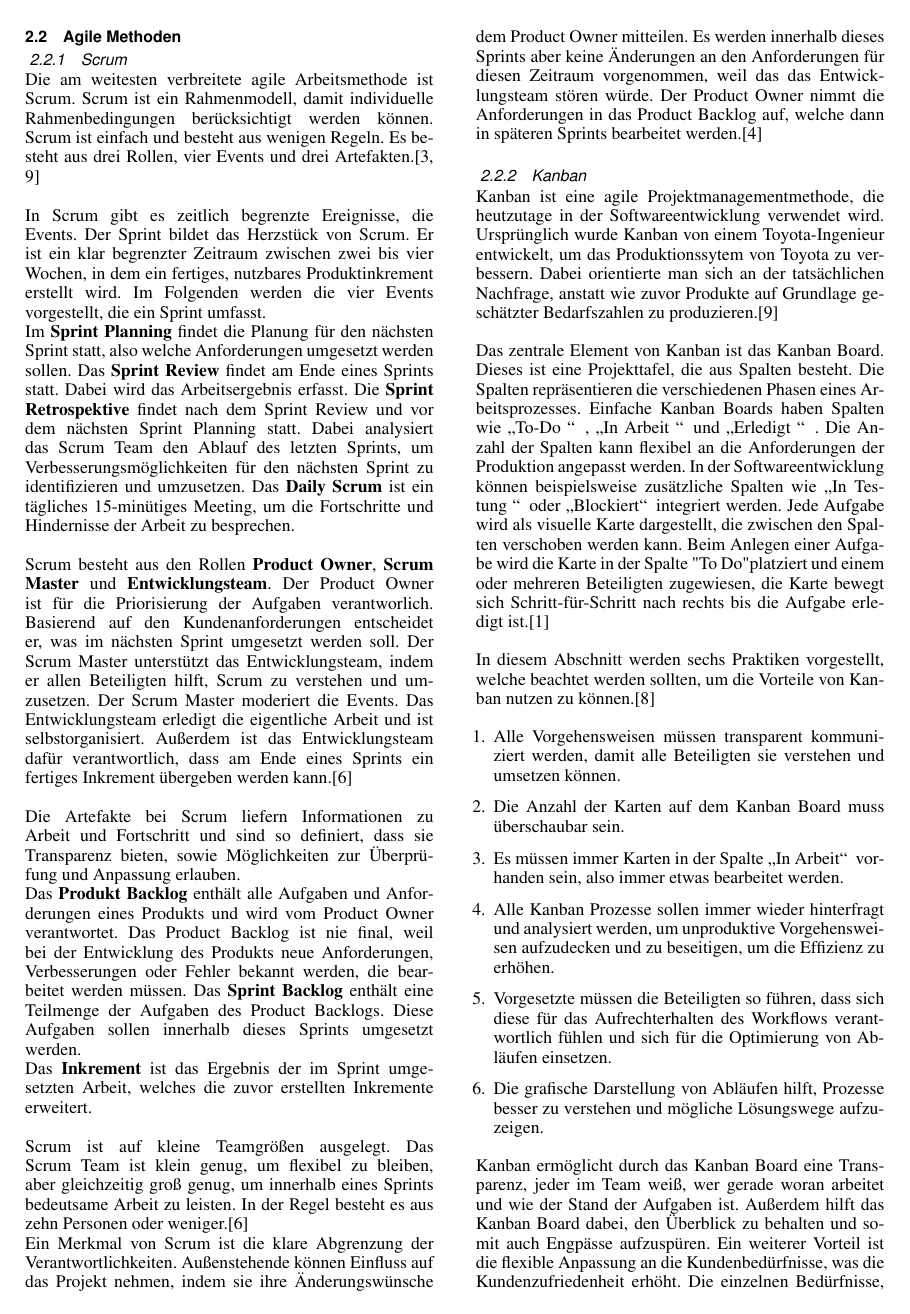
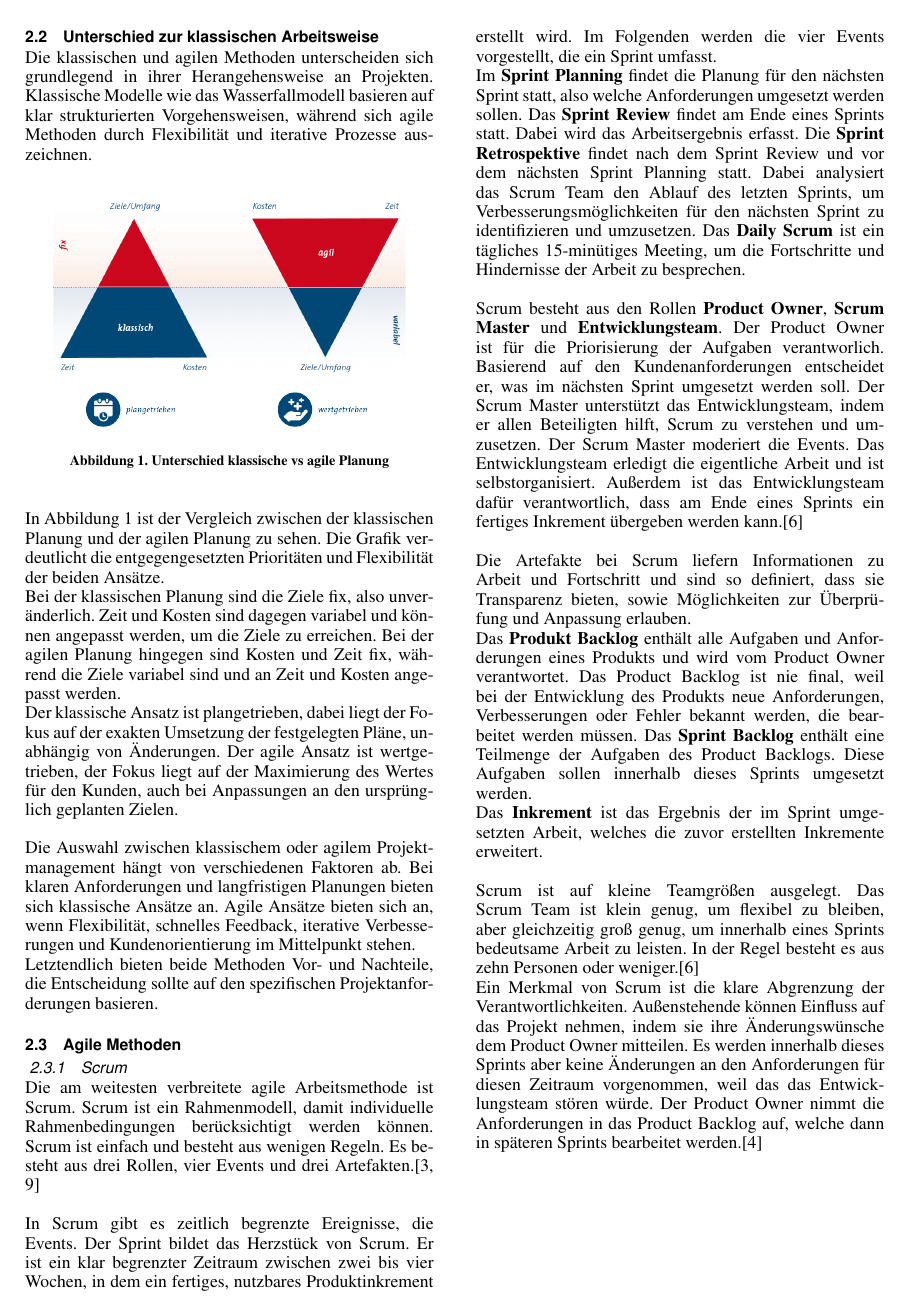
Before and after one commit to StefanZ3/AdvancedSWE, LaTeX slides (Doku.tex): page 2 of 5 before the commit and page 2 of 6 after it. Compiled offline with pdfLaTeX.

Commit message:
agil vs klassisch

```diff
--- a/Doku.tex
+++ b/Doku.tex
@@ -11,6 +11,7 @@
 
 \usepackage{embrac}% upright brackets in emphasised text, () and [], empfohlen
 \usepackage{pgfplots}
+\usepackage{graphicx}
 
 %\usepackage{biblatex}% besser als bibtex, aber dann biber statt bibtex benutzen
 
@@ -70,6 +71,18 @@ Eine gute Zusammenarbeit mit dem Kunden ist wichtiger als ein formaler und wasse
 \textbf{Reagieren auf Veränderungen} mehr als das Befolgen eines Plans\\
 Ein Plan kann nur so gut sein, wie der Wissenstand zu diesem Zeitpunkt es erlaubt. Da sich Wissen und Rahmenbedingungen kontinuierlich weiterentwickeln, ist es wichtig, auf Veränderungen reagieren zu können. Pläne sollen nicht abgeschafft werden, sollten bei Veränderungen jedoch angepasst werden können.\\
 
+\subsection{Unterschied zur klassischen Arbeitsweise}
+Die klassischen und agilen Methoden unterscheiden sich grundlegend in ihrer Herangehensweise an Projekten. Klassische Modelle wie das Wasserfallmodell basieren auf klar strukturierten Vorgehensweisen, während sich agile Methoden durch Flexibilität und iterative Prozesse auszeichnen.\\
+\begin{figure}[h]
+\centering
+\includegraphics[scale=.5]{"images/klassisch_agil.png"}
+\caption{Unterschied klassische vs agile Planung}
+\label{agil}
+\end{figure}
+
+In \autoref{agil} ist der Vergleich zwischen der klassischen Planung und der agilen Planung zu sehen. Die Grafik verdeutlicht die entgegengesetzten Prioritäten und Flexibilität der beiden Ansätze.\\ Bei der klassischen Planung sind die Ziele fix, also unveränderlich. Zeit und Kosten sind dagegen variabel und können angepasst werden, um die Ziele zu erreichen. Bei der agilen Planung hingegen sind Kosten und Zeit fix, während die Ziele variabel sind und an Zeit und Kosten angepasst werden.\\  Der klassische Ansatz ist plangetrieben, dabei liegt der Fokus auf der exakten Umsetzung der festgelegten Pläne, unabhängig von Änderungen. Der agile Ansatz ist wertgetrieben, der Fokus liegt auf der Maximierung des Wertes für den Kunden, auch bei Anpassungen an den ursprünglich geplanten Zielen.
+
+Die Auswahl zwischen klassischem oder agilem Projektmanagement hängt von verschiedenen Faktoren ab. Bei klaren Anforderungen und langfristigen Planungen bieten sich klassische Ansätze an. Agile Ansätze bieten sich an, wenn Flexibilität, schnelles Feedback, iterative Verbesserungen und Kundenorientierung im Mittelpunkt stehen.\\ Letztendlich bieten beide Methoden Vor- und Nachteile, die Entscheidung sollte auf den spezifischen Projektanforderungen basieren.
 
 \subsection {Agile Methoden}
 \subsubsection{Scrum}
```
Also changed, not shown: Doku.pdf, images/klassisch_agil.png (added), Doku.tex (16 more changed lines), 1 other file.
